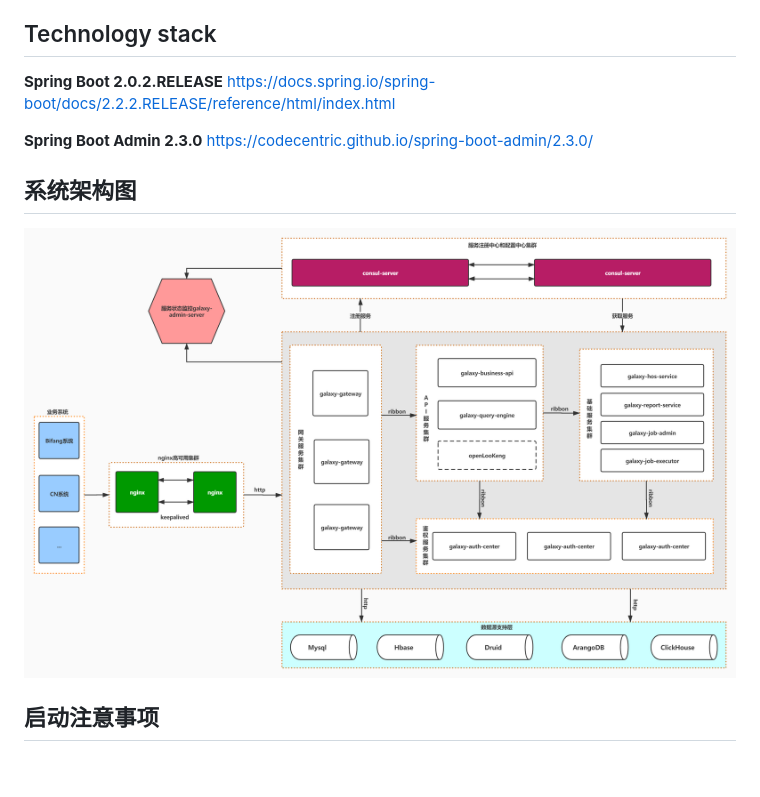
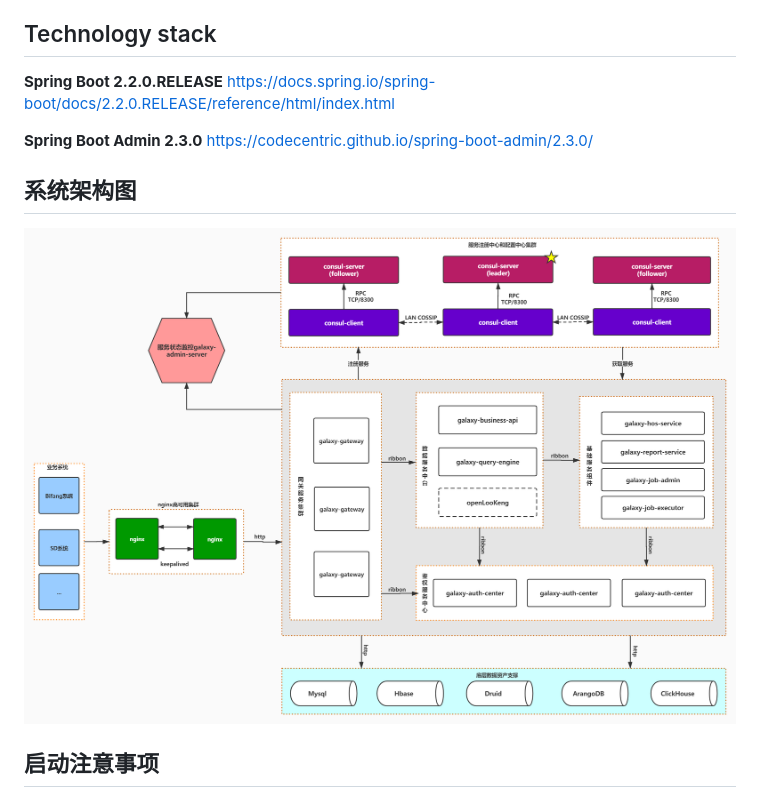
Before and after one commit to geedge/galaxy-data-platform, a Markdown page: README.md, the part around the change. Drawn GitHub-style; pictures changed too: images/architecture-v2.0.jpg; blank space fills up the shorter version.

```diff
--- a/README.md
+++ b/README.md
@@ -5,7 +5,7 @@
 ## Introduction
 统一的接口支持流式、批量作业，提供交互式SQL分析和例行调度，让您更方便编写和提交ETL程序，高效执行大数据计算程序，让大数据处理变得如此简单。
 ## Technology stack
-**Spring Boot 2.0.2.RELEASE** https://docs.spring.io/spring-boot/docs/2.2.2.RELEASE/reference/html/index.html
+**Spring Boot 2.2.0.RELEASE** https://docs.spring.io/spring-boot/docs/2.2.0.RELEASE/reference/html/index.html
 
 **Spring Boot Admin 2.3.0** https://codecentric.github.io/spring-boot-admin/2.3.0/
 ## 系统架构图
```
Also changed, not shown: 1 other file.
